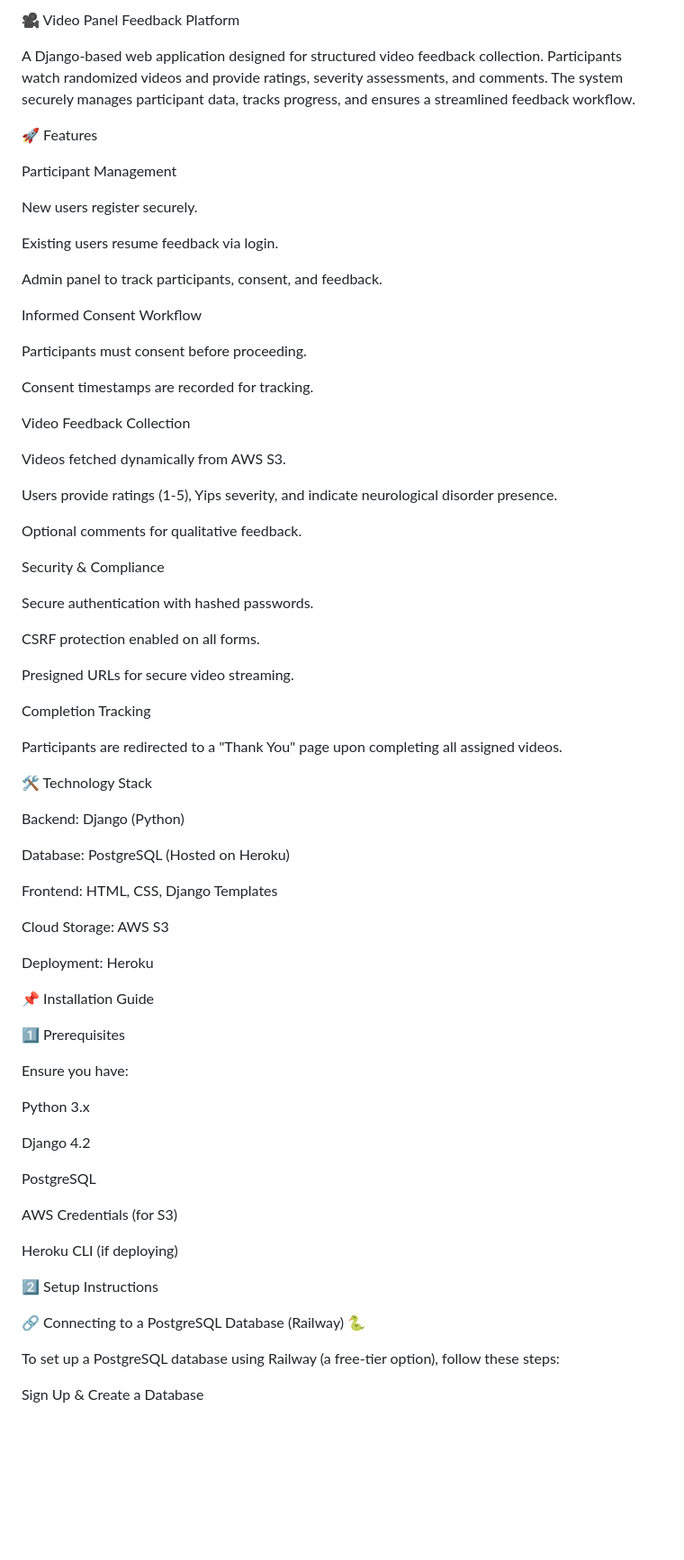
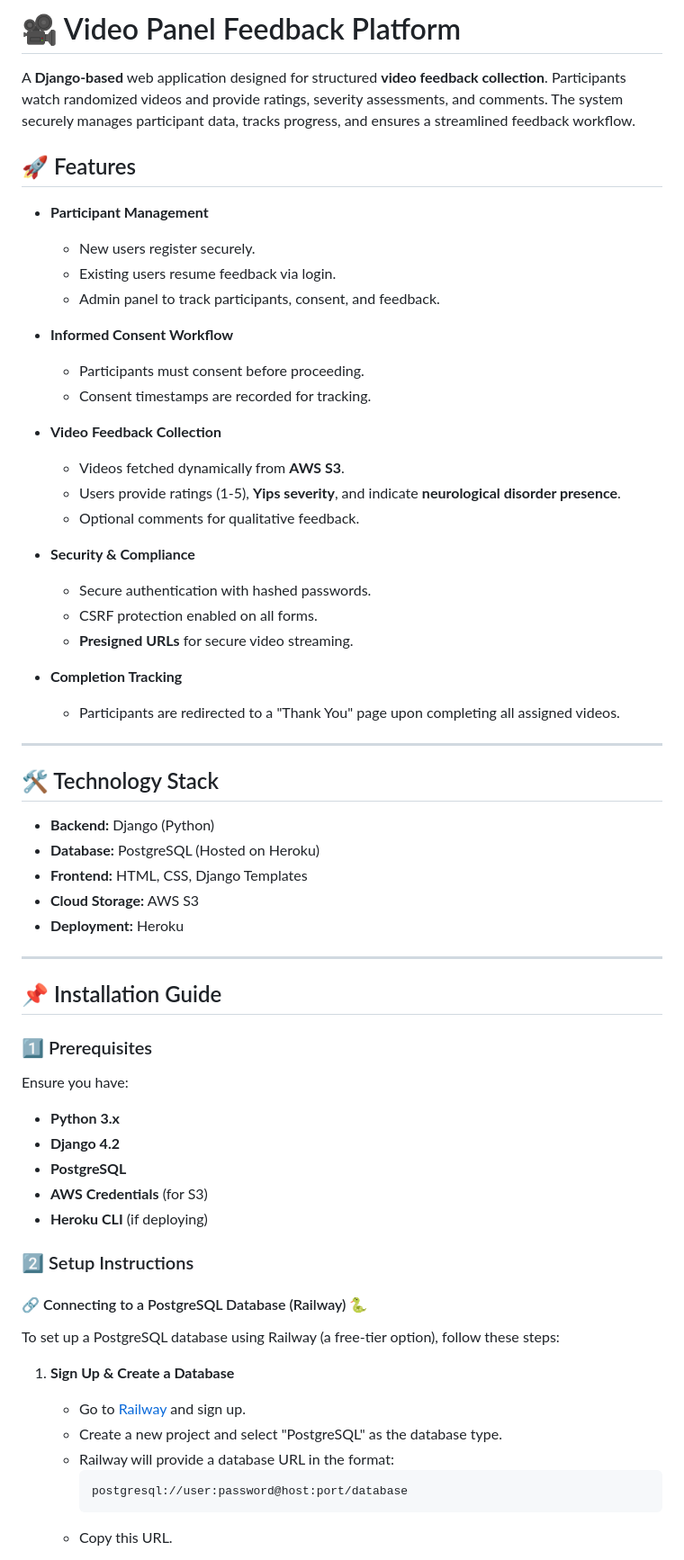
Before and after one commit to beorn01/Yips_Rating_App, a Markdown page: readme.md, the part around one of its changes. Shown at 90% size. Rendered like a GitHub page; blank space fills up the shorter version.

````diff
--- a/readme.md
+++ b/readme.md
@@ -1,76 +1,67 @@
-🎥 Video Panel Feedback Platform
+# 🎥 Video Panel Feedback Platform
 
-A Django-based web application designed for structured video feedback collection. Participants watch randomized videos and provide ratings, severity assessments, and comments. The system securely manages participant data, tracks progress, and ensures a streamlined feedback workflow.
+A **Django-based** web application designed for structured **video feedback collection**. Participants watch randomized videos and provide ratings, severity assessments, and comments. The system securely manages participant data, tracks progress, and ensures a streamlined feedback workflow.
 
-🚀 Features
+## 🚀 Features
 
-Participant Management
+- **Participant Management**
+  - New users register securely.
+  - Existing users resume feedback via login.
+  - Admin panel to track participants, consent, and feedback.
 
-New users register securely.
+- **Informed Consent Workflow**
+  - Participants must consent before proceeding.
+  - Consent timestamps are recorded for tracking.
 
-Existing users resume feedback via login.
+- **Video Feedback Collection**
+  - Videos fetched dynamically from **AWS S3**.
+  - Users provide ratings (1-5), **Yips severity**, and indicate **neurological disorder presence**.
+  - Optional comments for qualitative feedback.
 
-Admin panel to track participants, consent, and feedback.
+- **Security & Compliance**
+  - Secure authentication with hashed passwords.
+  - CSRF protection enabled on all forms.
+  - **Presigned URLs** for secure video streaming.
 
-Informed Consent Workflow
+- **Completion Tracking**
+  - Participants are redirected to a "Thank You" page upon completing all assigned videos.
 
-Participants must consent before proceeding.
+---
 
-Consent timestamps are recorded for tracking.
+## 🛠️ Technology Stack
 
-Video Feedback Collection
+- **Backend:** Django (Python)
+- **Database:** PostgreSQL (Hosted on Heroku)
+- **Frontend:** HTML, CSS, Django Templates
+- **Cloud Storage:** AWS S3
+- **Deployment:** Heroku
 
-Videos fetched dynamically from AWS S3.
+---
 
-Users provide ratings (1-5), Yips severity, and indicate neurological disorder presence.
+## 📌 Installation Guide
 
-Optional comments for qualitative feedback.
-
-Security & Compliance
-
-Secure authentication with hashed passwords.
-
-CSRF protection enabled on all forms.
-
-Presigned URLs for secure video streaming.
-
-Completion Tracking
-
-Participants are redirected to a "Thank You" page upon completing all assigned videos.
-
-🛠️ Technology Stack
-
-Backend: Django (Python)
-
-Database: PostgreSQL (Hosted on Heroku)
-
-Frontend: HTML, CSS, Django Templates
-
-Cloud Storage: AWS S3
-
-Deployment: Heroku
-
-📌 Installation Guide
-
-1️⃣ Prerequisites
+### 1️⃣ Prerequisites
 
 Ensure you have:
 
-Python 3.x
+- **Python 3.x**
+- **Django 4.2**
+- **PostgreSQL**
+- **AWS Credentials** (for S3)
+- **Heroku CLI** (if deploying)
 
-Django 4.2
+### 2️⃣ Setup Instructions
 
-PostgreSQL
-
-AWS Credentials (for S3)
-
-Heroku CLI (if deploying)
-
-2️⃣ Setup Instructions
-
-🔗 Connecting to a PostgreSQL Database (Railway) 🐍
+#### 🔗 Connecting to a PostgreSQL Database (Railway) 🐍
 
 To set up a PostgreSQL database using Railway (a free-tier option), follow these steps:
 
-Sign Up & Create a Database
+1. **Sign Up & Create a Database**
+   - Go to [Railway](https://railway.app/) and sign up.
+   - Create a new project and select "PostgreSQL" as the database type.
+   - Railway will provide a database URL in the format:
+     ```sh
+     postgresql://user:password@host:port/database
+     ```
+   - Copy this URL.
 
````
Also changed, not shown: other parts of readme.md (+93 -92 lines).
